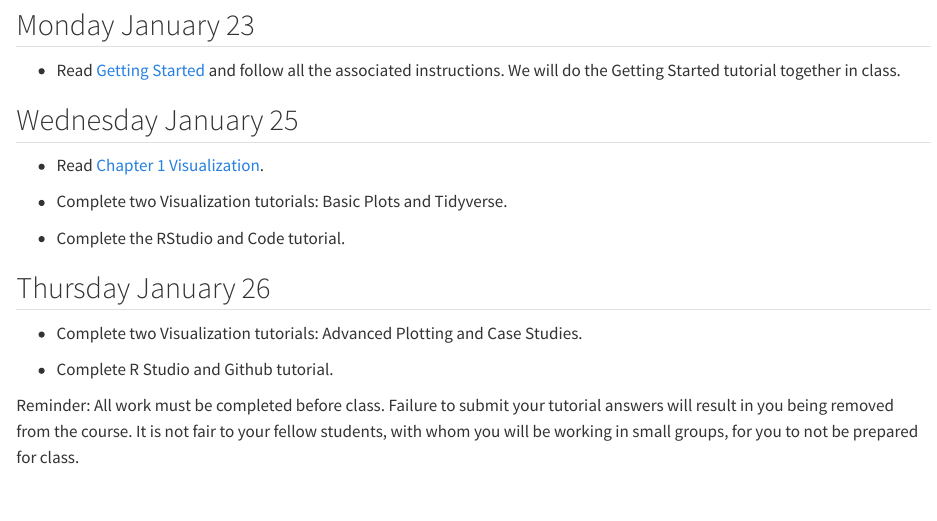
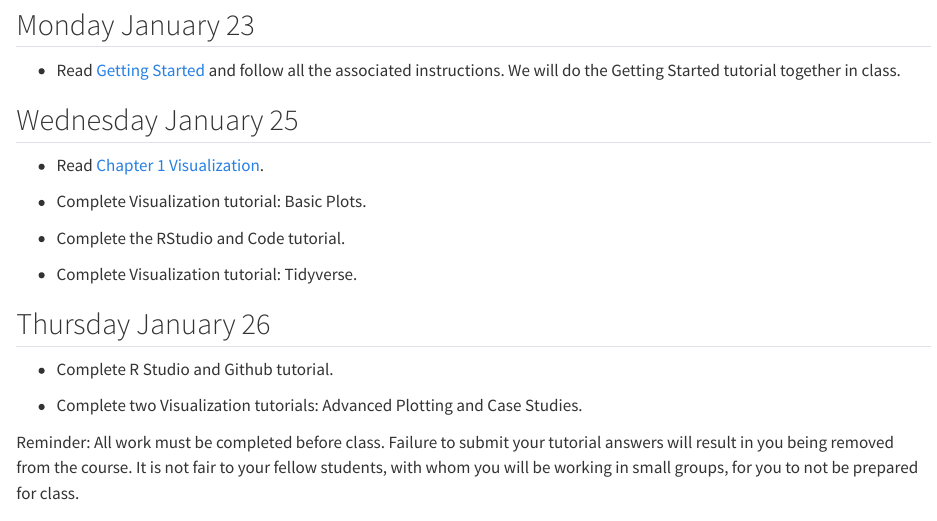
Before and after one commit to PPBDS/isp, a Quarto document (schedule.qmd): the page in a window 1100 px wide, from 380 px down. Rendered offline with R 4.5, knitr and Pandoc in place of Quarto, with nearby package versions.

Commit message:
update schedule

```diff
--- a/schedule.qmd
+++ b/schedule.qmd
@@ -24,15 +24,17 @@ Looking at the data is the first step in data science.
 
 * Read [Chapter 1 Visualization](https://ppbds.github.io/primer/visualization.html).
 
-* Complete two Visualization tutorials: Basic Plots and Tidyverse.
+* Complete Visualization tutorial: Basic Plots.
 
 * Complete the RStudio and Code tutorial.
 
+* Complete Visualization tutorial: Tidyverse.
+
 ## Thursday January 26
 
+* Complete R Studio and Github tutorial.
+
 * Complete two Visualization tutorials: Advanced Plotting and Case Studies.
-
-* Complete R Studio and Github tutorial.
 
 Reminder: All work must be completed before class. Failure to submit your tutorial answers will result in you being removed from the course. It is not fair to your fellow students, with whom you will be working in small groups, for you to not be prepared for class.
 
```
Also changed, not shown: 2 other files.
